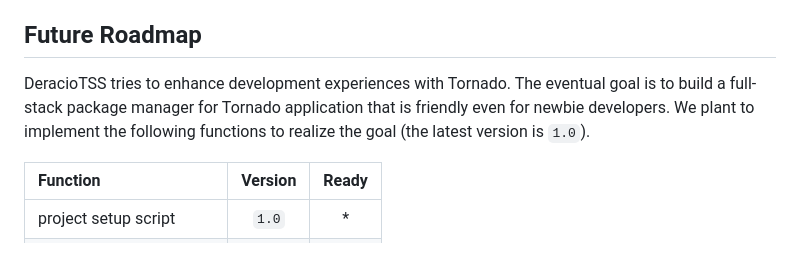
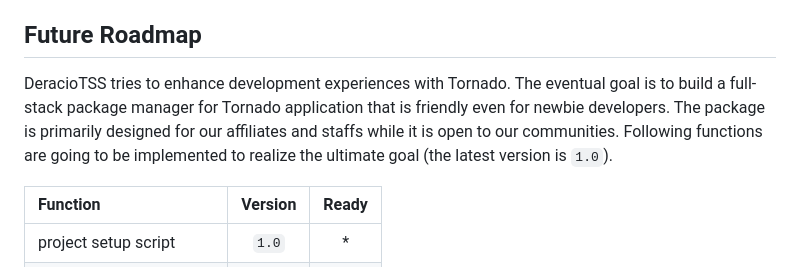
Before and after one commit to DERaC-IO/DeracioTSS, a Markdown page: README.md, the part around the change. GitHub-like rendering.

```diff
--- a/README.md
+++ b/README.md
@@ -123,7 +123,7 @@ You may want to open your Tornado web server directly to the public. In that cas
 
 ## Future Roadmap
 
-DeracioTSS tries to enhance development experiences with Tornado. The eventual goal is to build a full-stack package manager for Tornado application that is friendly even for newbie developers. We plant to implement the following functions to realize the goal (the latest version is `1.0`).
+DeracioTSS tries to enhance development experiences with Tornado. The eventual goal is to build a full-stack package manager for Tornado application that is friendly even for newbie developers. The package is primarily designed for our affiliates and staffs while it is open to our communities. Following functions are going to be implemented to realize the ultimate goal (the latest version is `1.0`).
 
 | Function | Version | Ready |
 |:---|:---:|:---:|
```
